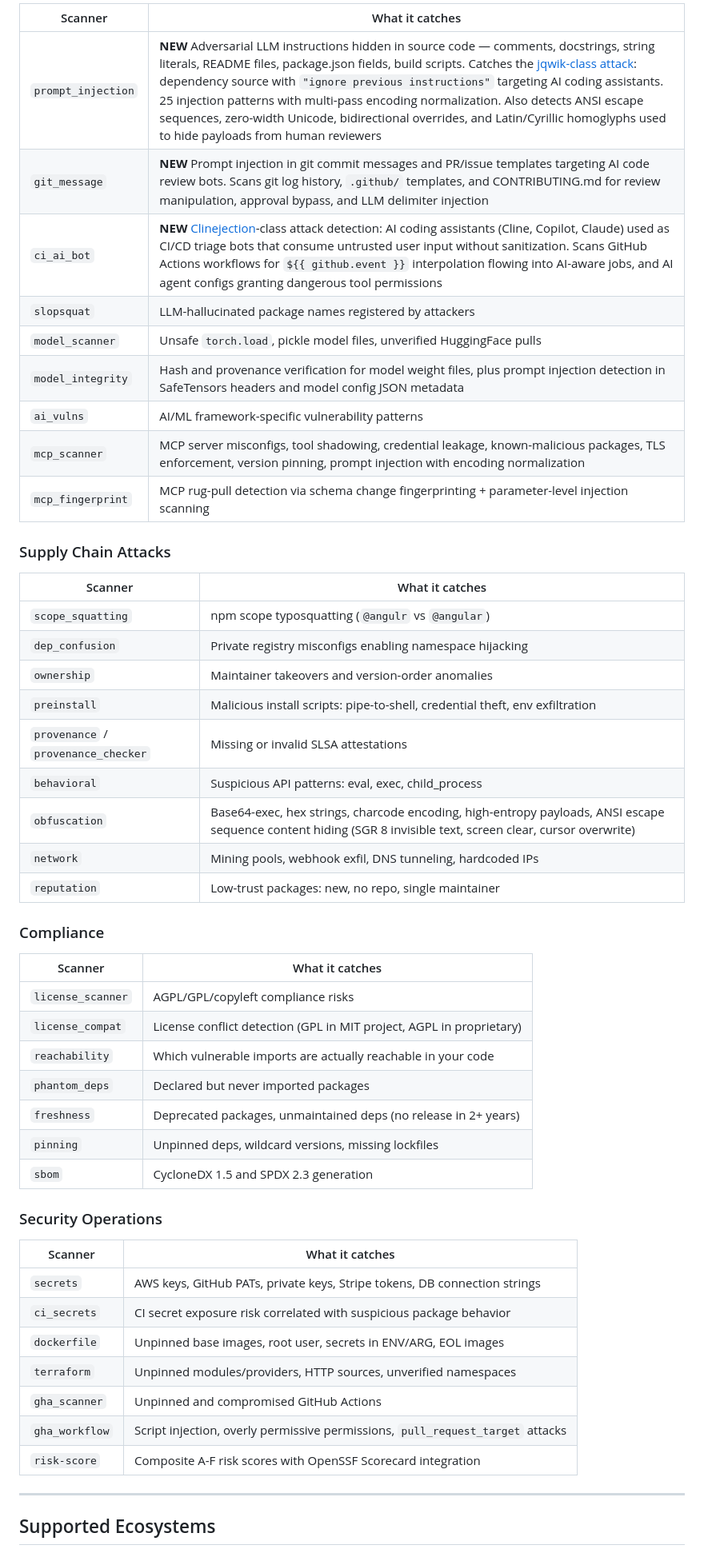
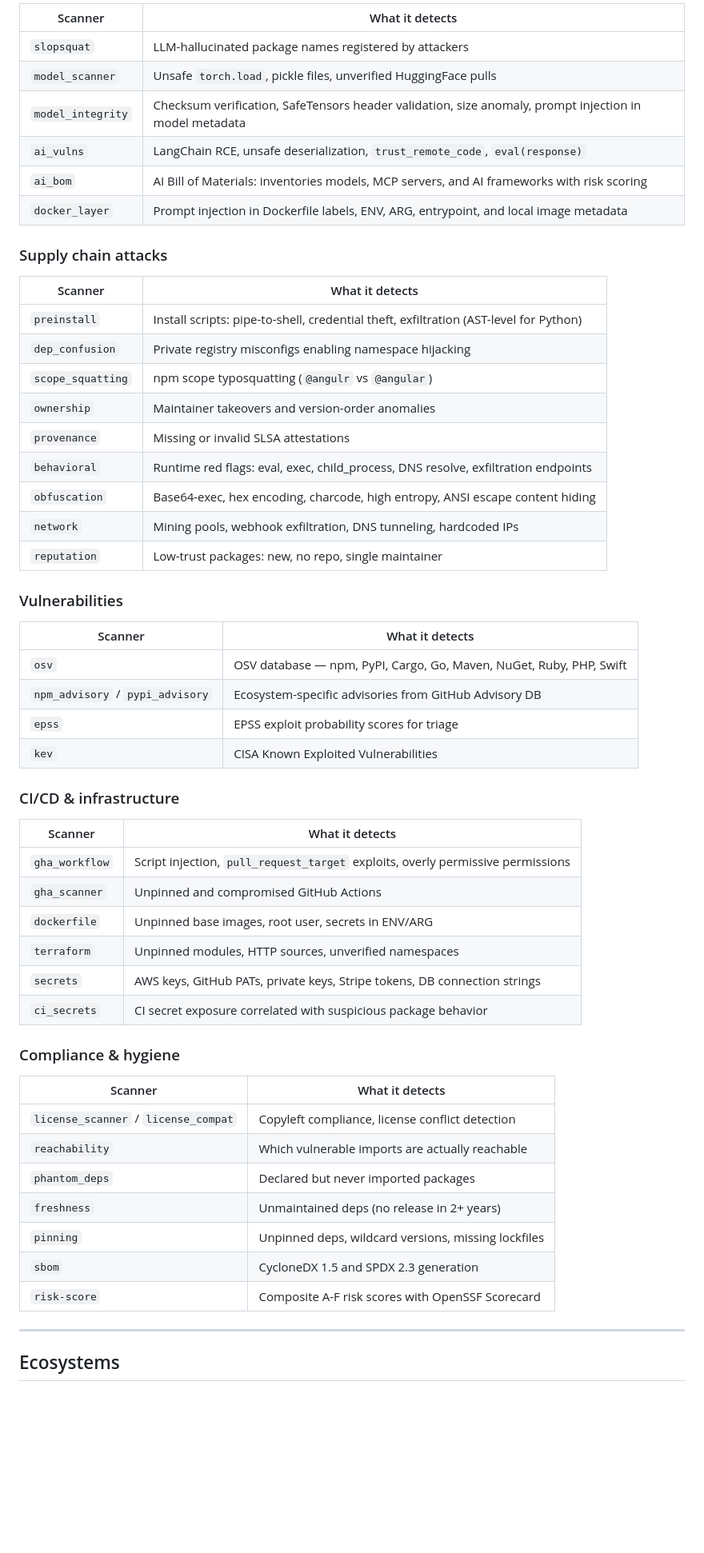
Before and after one commit to ericrihm/depfence, a Markdown page: README.md, the part around one of its changes. Shown at 80% size. GitHub-like rendering; blank space fills up the shorter version.

```diff
--- a/README.md
+++ b/README.md
@@ -84,55 +88,60 @@ $ depfence scan .
 
-| Scanner | What it catches |
+| Scanner | What it detects |
 |---|---|
-| `prompt_injection` | **NEW** Adversarial LLM instructions hidden in source code — comments, docstrings, string literals, README files, package.json fields, build scripts. Catches the [jqwik-class attack](https://arstechnica.com/security/2026/05/fed-up-with-vibe-coders-dev-sneaks-data-nuking-prompt-injection-into-their-code/): dependency source with `"ignore previous instructions"` targeting AI coding assistants. 25 injection patterns with multi-pass encoding normalization. Also detects ANSI escape sequences, zero-width Unicode, bidirectional overrides, and Latin/Cyrillic homoglyphs used to hide payloads from human reviewers |
-| `git_message` | **NEW** Prompt injection in git commit messages and PR/issue templates targeting AI code review bots. Scans git log history, `.github/` templates, and CONTRIBUTING.md for review manipulation, approval bypass, and LLM delimiter injection |
-| `ci_ai_bot` | **NEW** [Clinejection](https://snyk.io/blog/cline-supply-chain-attack-prompt-injection-github-actions/)-class attack detection: AI coding assistants (Cline, Copilot, Claude) used as CI/CD triage bots that consume untrusted user input without sanitization. Scans GitHub Actions workflows for `${{ github.event }}` interpolation flowing into AI-aware jobs, and AI agent configs granting dangerous tool permissions |
 | `slopsquat` | LLM-hallucinated package names registered by attackers |
-| `model_scanner` | Unsafe `torch.load`, pickle model files, unverified HuggingFace pulls |
-| `model_integrity` | Hash and provenance verification for model weight files, plus prompt injection detection in SafeTensors headers and model config JSON metadata |
-| `ai_vulns` | AI/ML framework-specific vulnerability patterns |
-| `mcp_scanner` | MCP server misconfigs, tool shadowing, credential leakage, known-malicious packages, TLS enforcement, version pinning, prompt injection with encoding normalization |
-| `mcp_fingerprint` | MCP rug-pull detection via schema change fingerprinting + parameter-level injection scanning |
+| `model_scanner` | Unsafe `torch.load`, pickle files, unverified HuggingFace pulls |
+| `model_integrity` | Checksum verification, SafeTensors header validation, size anomaly, prompt injection in model metadata |
+| `ai_vulns` | LangChain RCE, unsafe deserialization, `trust_remote_code`, `eval(response)` |
+| `ai_bom` | AI Bill of Materials: inventories models, MCP servers, and AI frameworks with risk scoring |
+| `docker_layer` | Prompt injection in Dockerfile labels, ENV, ARG, entrypoint, and local image metadata |
 
-### Supply Chain Attacks
+### Supply chain attacks
 
-| Scanner | What it catches |
+| Scanner | What it detects |
 |---|---|
+| `preinstall` | Install scripts: pipe-to-shell, credential theft, exfiltration (AST-level for Python) |
+| `dep_confusion` | Private registry misconfigs enabling namespace hijacking |
 | `scope_squatting` | npm scope typosquatting (`@angulr` vs `@angular`) |
-| `dep_confusion` | Private registry misconfigs enabling namespace hijacking |
 | `ownership` | Maintainer takeovers and version-order anomalies |
-| `preinstall` | Malicious install scripts: pipe-to-shell, credential theft, env exfiltration |
-| `provenance` / `provenance_checker` | Missing or invalid SLSA attestations |
-| `behavioral` | Suspicious API patterns: eval, exec, child_process |
-| `obfuscation` | Base64-exec, hex strings, charcode encoding, high-entropy payloads, ANSI escape sequence content hiding (SGR 8 invisible text, screen clear, cursor overwrite) |
-| `network` | Mining pools, webhook exfil, DNS tunneling, hardcoded IPs |
+| `provenance` | Missing or invalid SLSA attestations |
+| `behavioral` | Runtime red flags: eval, exec, child_process, DNS resolve, exfiltration endpoints |
+| `obfuscation` | Base64-exec, hex encoding, charcode, high entropy, ANSI escape content hiding |
+| `network` | Mining pools, webhook exfiltration, DNS tunneling, hardcoded IPs |
 | `reputation` | Low-trust packages: new, no repo, single maintainer |
 
-### Compliance
+### Vulnerabilities
 
-| Scanner | What it catches |
+| Scanner | What it detects |
 |---|---|
-| `license_scanner` | AGPL/GPL/copyleft compliance risks |
-| `license_compat` | License conflict detection (GPL in MIT project, AGPL in proprietary) |
-| `reachability` | Which vulnerable imports are actually reachable in your code |
+| `osv` | OSV database — npm, PyPI, Cargo, Go, Maven, NuGet, Ruby, PHP, Swift |
+| `npm_advisory` / `pypi_advisory` | Ecosystem-specific advisories from GitHub Advisory DB |
+| `epss` | EPSS exploit probability scores for triage |
+| `kev` | CISA Known Exploited Vulnerabilities |
+
+### CI/CD & infrastructure
+
+| Scanner | What it detects |
+|---|---|
+| `gha_workflow` | Script injection, `pull_request_target` exploits, overly permissive permissions |
+| `gha_scanner` | Unpinned and compromised GitHub Actions |
+| `dockerfile` | Unpinned base images, root user, secrets in ENV/ARG |
+| `terraform` | Unpinned modules, HTTP sources, unverified namespaces |
+| `secrets` | AWS keys, GitHub PATs, private keys, Stripe tokens, DB connection strings |
+| `ci_secrets` | CI secret exposure correlated with suspicious package behavior |
+
+### Compliance & hygiene
+
+| Scanner | What it detects |
+|---|---|
+| `license_scanner` / `license_compat` | Copyleft compliance, license conflict detection |
+| `reachability` | Which vulnerable imports are actually reachable |
 | `phantom_deps` | Declared but never imported packages |
-| `freshness` | Deprecated packages, unmaintained deps (no release in 2+ years) |
+| `freshness` | Unmaintained deps (no release in 2+ years) |
 | `pinning` | Unpinned deps, wildcard versions, missing lockfiles |
 | `sbom` | CycloneDX 1.5 and SPDX 2.3 generation |
-
-### Security Operations
-
-| Scanner | What it catches |
-|---|---|
-| `secrets` | AWS keys, GitHub PATs, private keys, Stripe tokens, DB connection strings |
-| `ci_secrets` | CI secret exposure risk correlated with suspicious package behavior |
-| `dockerfile` | Unpinned base images, root user, secrets in ENV/ARG, EOL images |
-| `terraform` | Unpinned modules/providers, HTTP sources, unverified namespaces |
-| `gha_scanner` | Unpinned and compromised GitHub Actions |
-| `gha_workflow` | Script injection, overly permissive permissions, `pull_request_target` attacks |
-| `risk-score` | Composite A-F risk scores with OpenSSF Scorecard integration |
+| `risk-score` | Composite A-F risk scores with OpenSSF Scorecard |
 
 ---
 
-## Supported Ecosystems
+## Ecosystems
 
```
Also changed, not shown: other parts of README.md (+95 -144 lines).
